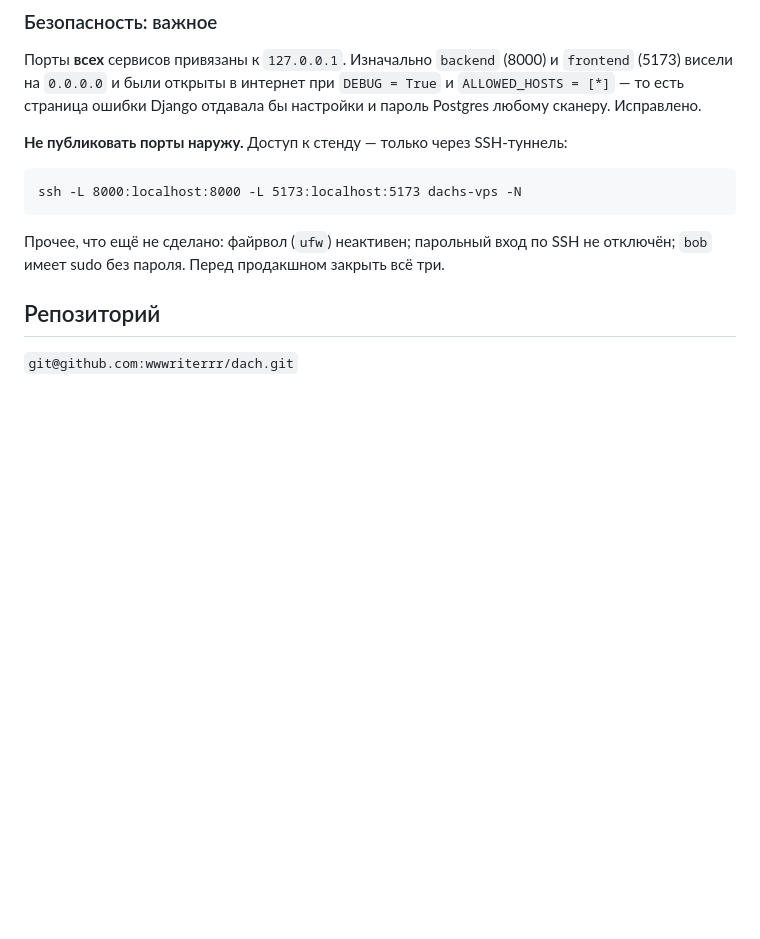
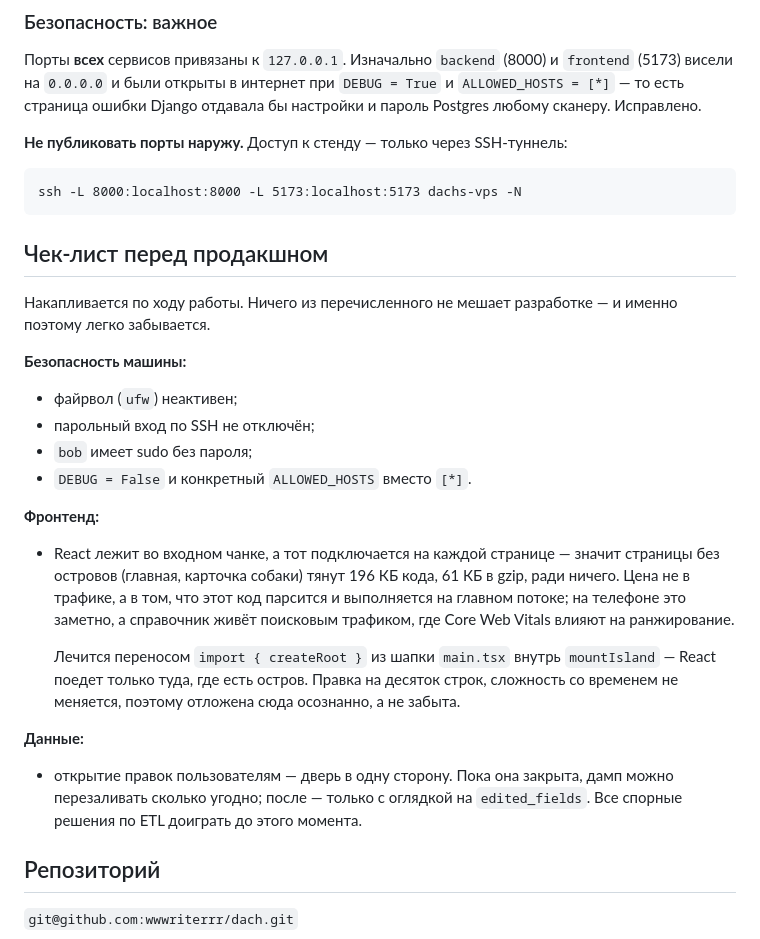
Before and after one commit to wwwriterrr/dach, a Markdown page: CLAUDE.md, the part around the change. Drawn GitHub-style; blank space fills up the shorter version.

Commit message:
CLAUDE.md: чек-лист перед продакшном
Разрозненные «сделать перед запуском» собраны в один раздел, чтобы
не всплывали поодиночке и не терялись.

Из нового туда попало:

- React во входном чанке грузится на страницах без островов. Замерено
  на прод-сборке: 196 КБ кода, 61 КБ в gzip. Решено отложить осознанно
  — цена не в трафике, а в работе главного потока, и она отзовётся
  только на живом трафике. Записано вместе с тем, чем лечится;
- открытие правок пользователям как необратимый рубеж для ETL.

Заодно к безопасности машины добавлен пункт про DEBUG и ALLOWED_HOSTS:
раньше он был только в разделе про порты.

Co-Authored-By: Claude Opus 5 <noreply@anthropic.com>

````diff
--- a/CLAUDE.md
+++ b/CLAUDE.md
@@ -244,8 +244,38 @@ AVK, генетическое разнообразие по питомнику.
 ssh -L 8000:localhost:8000 -L 5173:localhost:5173 dachs-vps -N
 ```
 
-Прочее, что ещё не сделано: файрвол (`ufw`) неактивен; парольный вход по SSH
-не отключён; `bob` имеет sudo без пароля. Перед продакшном закрыть всё три.
+## Чек-лист перед продакшном
+
+Накапливается по ходу работы. Ничего из перечисленного не мешает
+разработке — и именно поэтому легко забывается.
+
+**Безопасность машины:**
+
+- файрвол (`ufw`) неактивен;
+- парольный вход по SSH не отключён;
+- `bob` имеет sudo без пароля;
+- `DEBUG = False` и конкретный `ALLOWED_HOSTS` вместо `[*]`.
+
+**Фронтенд:**
+
+- React лежит во входном чанке, а тот подключается на каждой странице —
+  значит страницы без островов (главная, карточка собаки) тянут
+  196 КБ кода, 61 КБ в gzip, ради ничего. Цена не в трафике, а в том,
+  что этот код парсится и выполняется на главном потоке; на телефоне
+  это заметно, а справочник живёт поисковым трафиком, где Core Web
+  Vitals влияют на ранжирование.
+
+  Лечится переносом `import { createRoot }` из шапки `main.tsx` внутрь
+  `mountIsland` — React поедет только туда, где есть остров. Правка
+  на десяток строк, сложность со временем не меняется, поэтому отложена
+  сюда осознанно, а не забыта.
+
+**Данные:**
+
+- открытие правок пользователям — дверь в одну сторону. Пока она
+  закрыта, дамп можно перезаливать сколько угодно; после — только
+  с оглядкой на `edited_fields`. Все спорные решения по ETL доиграть
+  до этого момента.
 
 ## Репозиторий
 
````
